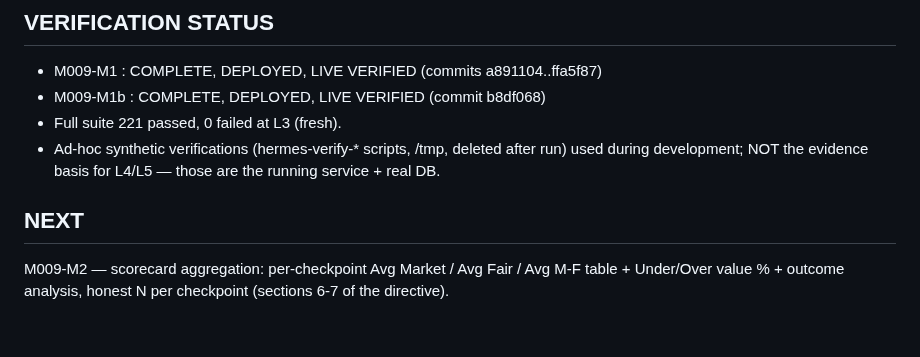
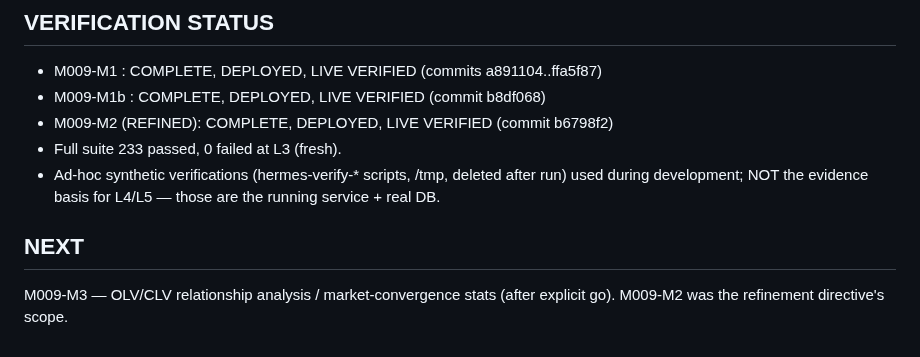
Before and after one commit to abwarren/BLM, a Markdown page: docs/milestones/M009-EVIDENCE.md, the part around one of its changes. Drawn GitHub-style.

```diff
--- a/docs/milestones/M009-EVIDENCE.md
+++ b/docs/milestones/M009-EVIDENCE.md
@@ -124,13 +179,13 @@ populates checkpoint_market automatically.  No manual DB writes.
 
 - M009-M1  : COMPLETE, DEPLOYED, LIVE VERIFIED  (commits a891104..ffa5f87)
 - M009-M1b : COMPLETE, DEPLOYED, LIVE VERIFIED  (commit b8df068)
-- Full suite 221 passed, 0 failed at L3 (fresh).
+- M009-M2 (REFINED): COMPLETE, DEPLOYED, LIVE VERIFIED  (commit b6798f2)
+- Full suite 233 passed, 0 failed at L3 (fresh).
 - Ad-hoc synthetic verifications (hermes-verify-* scripts, /tmp,
   deleted after run) used during development; NOT the evidence basis
   for L4/L5 — those are the running service + real DB.
 
 ## NEXT
 
-M009-M2 — scorecard aggregation: per-checkpoint Avg Market / Avg Fair /
-Avg M-F table + Under/Over value % + outcome analysis, honest N per
-checkpoint (sections 6-7 of the directive).
+M009-M3 — OLV/CLV relationship analysis / market-convergence stats
+(after explicit go).  M009-M2 was the refinement directive's scope.
```
Also changed, not shown: other parts of docs/milestones/M009-EVIDENCE.md (+55 -0 lines), docs/milestones/CURRENT.md (+52 -31 lines).
